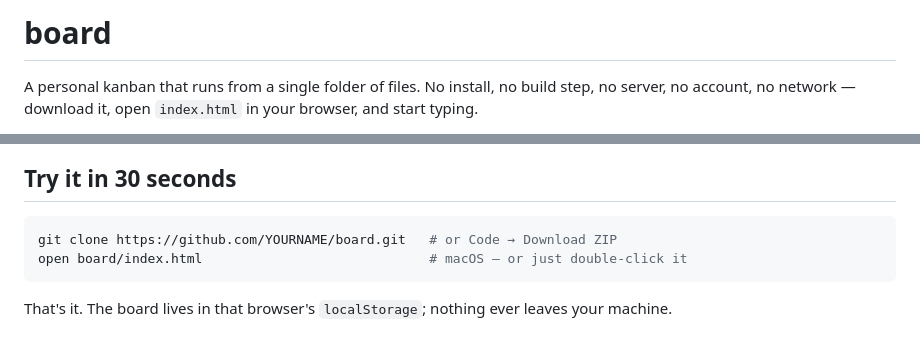
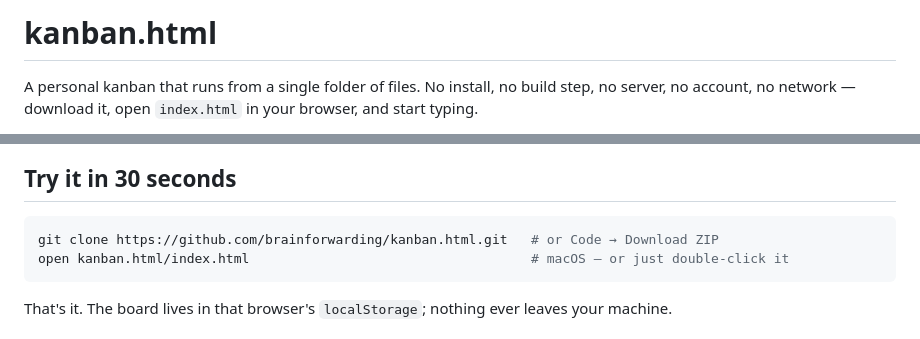
Before and after one commit to brainforwarding/kanban.html, a Markdown page: README.md, 2 parts joined by grey strips. Drawn GitHub-style.

Commit message:
README: point at the published repo, kanban.html
Co-Authored-By: Claude Fable 5 <noreply@anthropic.com>

````diff
--- a/README.md
+++ b/README.md
@@ -1,4 +1,4 @@
-# board
+# kanban.html
 
 A personal kanban that runs from a single folder of files. No install, no build step, no server, no account, no network — download it, open `index.html` in your browser, and start typing.
 
@@ -11,8 +11,8 @@ It looks and moves like a polished app because the details are tuned by hand: ca
 ## Try it in 30 seconds
 
 ```bash
-git clone https://github.com/YOURNAME/board.git   # or Code → Download ZIP
-open board/index.html                             # macOS — or just double-click it
+git clone https://github.com/brainforwarding/kanban.html.git   # or Code → Download ZIP
+open kanban.html/index.html                                    # macOS — or just double-click it
 ```
 
 That's it. The board lives in that browser's `localStorage`; nothing ever leaves your machine.
````
